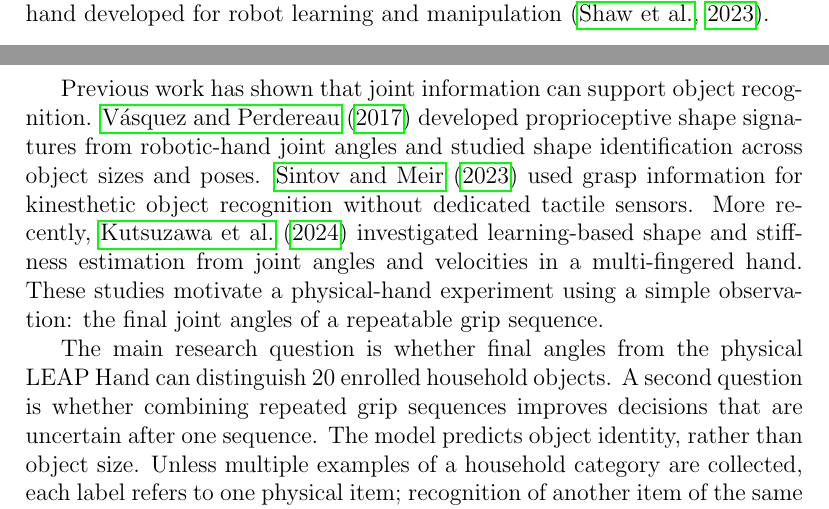
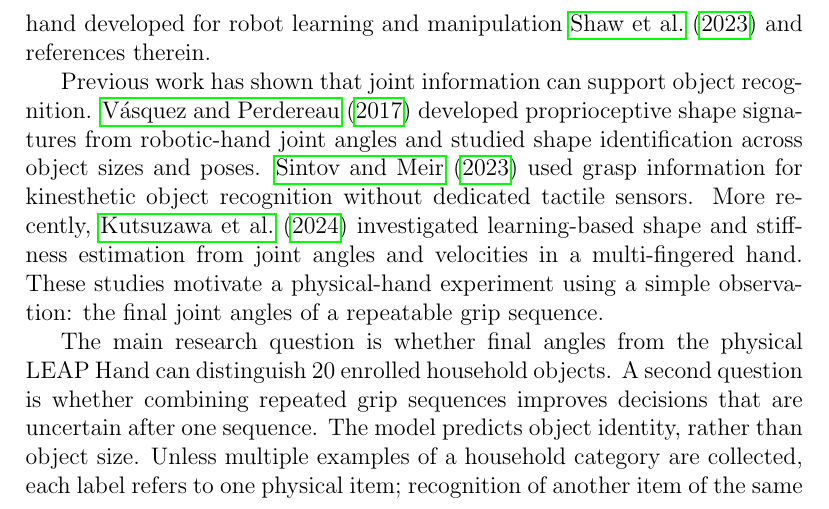
Before and after one commit to WrenMoon/Ex-ARM, a LaTeX paper (Manuscript/Manuscript.tex): two parts of pages 1 and 2 of 7 before the commit and part of page 2 of 7 after it, the two joined at a grey line, cut so that both start at the same text. Compiled offline with pdfLaTeX.

Commit message:
Manuscript Updated

```diff
--- a/Manuscript/Manuscript.tex
+++ b/Manuscript/Manuscript.tex
@@ -52,7 +52,7 @@ positions may therefore contain information about the object even
 without an external camera or dedicated tactile skin. This use of
 the hand's internal state is known as proprioceptive perception. The
 LEAP Hand is a dexterous, anthropomorphic hand developed for robot
-learning and manipulation \citep{ShawAgarwalPathak2023}.
+learning and manipulation \citet{ShawAgarwalPathak2023} and references therein.
 
 Previous work has shown that joint information can support object
 recognition. \citet{VasquezPerdereau2017} developed proprioceptive
```
Also changed, not shown: Manuscript/Manuscript.pdf, 4 other files.
